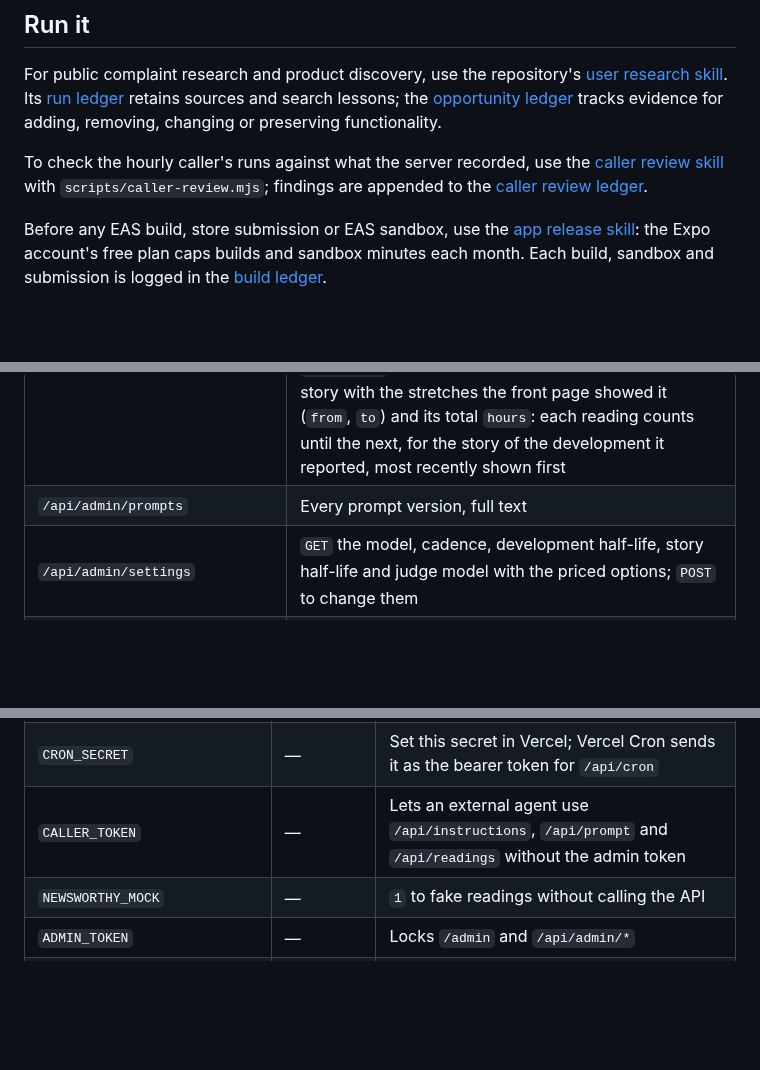
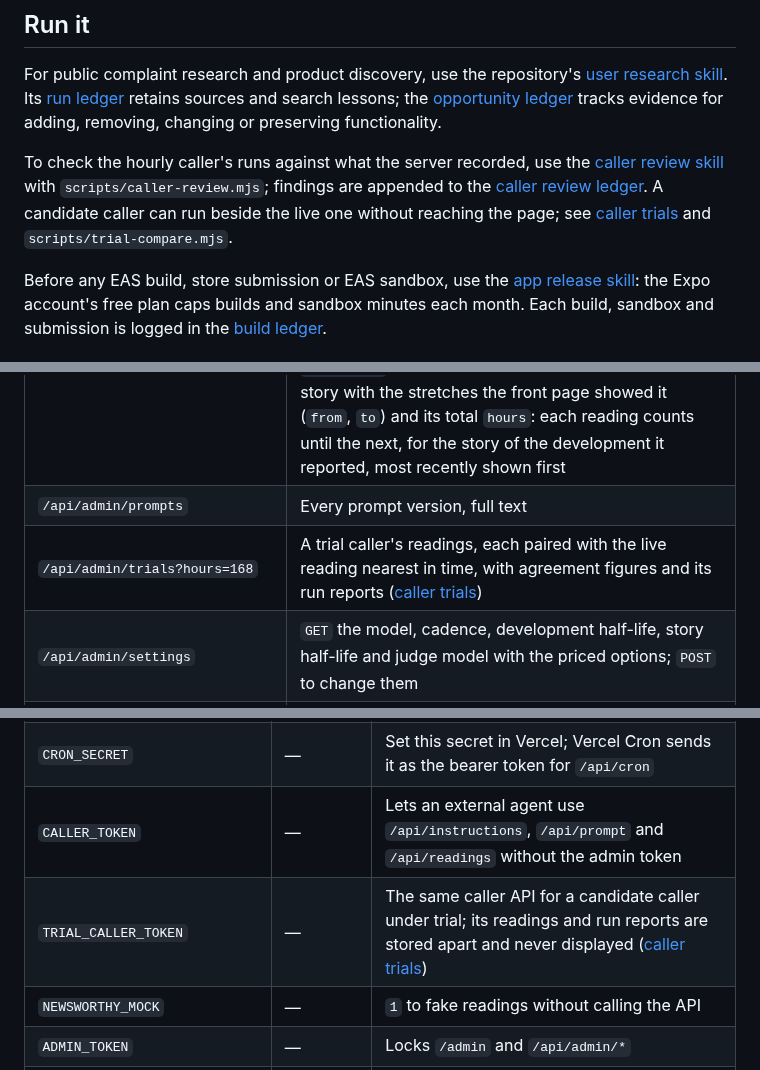
Before and after one commit to astrojams1/newsworthy, a Markdown page: README.md, 3 parts joined by grey strips. Drawn GitHub-style; blank space fills up the shorter version.

Commit message:
README: document the trial caller token and its admin route
Co-Authored-By: Claude Opus 5.5 <noreply@anthropic.com>
Claude-Session: https://claude.ai/code/session_01NTsNqNb35ATabXdagjGwap

```diff
--- a/README.md
+++ b/README.md
@@ -44,7 +44,9 @@ adding, removing, changing or preserving functionality.
 To check the hourly caller's runs against what the server recorded, use the
 [caller review skill](.agents/skills/newsworthy-caller-review/SKILL.md) with
 `scripts/caller-review.mjs`; findings are appended to the
-[caller review ledger](docs/caller-reviews/ledger.md).
+[caller review ledger](docs/caller-reviews/ledger.md). A candidate caller can
+run beside the live one without reaching the page; see
+[caller trials](docs/caller-trials.md) and `scripts/trial-compare.mjs`.
 
 Before any EAS build, store submission or EAS sandbox, use the
 [app release skill](.agents/skills/newsworthy-app-release/SKILL.md): the Expo
@@ -127,6 +129,7 @@ actually wired up. Start there when a deploy misbehaves.
 | `/api/timeline` | `{ developments: [{ root, story, since, score, displayed, leading, explanation }] }` — prototype. Every development first covered in the last week, from the same replay as `/api/current`, newest first by first coverage, one entry per development (never per reading) with the sentence it broke with. The development the newest reading reports is left out, since the page already shows it. Reaches back one week by first coverage and ends there |
 | `/api/admin/history?hours=168` | Points, stats, recent attempts, refused submissions, prompt versions, and `stories` — every story still live with the developments inside it, when each was first covered (`opened`, which an escalation does not move, unlike `since`), what each broke at, what that has decayed to, and which one the front page is about. Each story also says where it stands now: `age_days`, `routine` (the median its developments have scored), `fatigue` (the weight its next development would open at) and `breakthrough_at` (the score that would open whole). `stories` describes now, not the charted range. `front_page` lists, over the charted range, one row per story with the stretches the front page showed it (`from`, `to`) and its total `hours`: each reading counts until the next, for the story of the development it reported, most recently shown first |
 | `/api/admin/prompts` | Every prompt version, full text |
+| `/api/admin/trials?hours=168` | A trial caller's readings, each paired with the live reading nearest in time, with agreement figures and its run reports ([caller trials](docs/caller-trials.md)) |
 | `/api/admin/settings` | `GET` the model, cadence, development half-life, story half-life and judge model with the priced options; `POST` to change them |
 | `/api/admin/merges` | `POST {stories: [a, b]}` records that two story names are one story (the name with more readings is kept); `POST /api/admin/merges/:id/undo` undoes one with a new row. Listed as `merges` in `/api/admin/history` and on `/admin` |
 | `/api/admin/judgements/next` | The oldest unjudged reading and the record as it stood when it arrived; `POST /api/admin/judgements` stores an answer for it, checked like a caller's and stamped `backfill`. Strictly oldest first |
@@ -366,6 +369,7 @@ scheduler runs, and only `ANTHROPIC_API_KEY` and `DATABASE_URL` are required.
 | `NEWSWORTHY_NO_SCHEDULER` | — | `1` to serve without the in-process scheduler (automatic on Vercel) |
 | `CRON_SECRET` | — | Set this secret in Vercel; Vercel Cron sends it as the bearer token for `/api/cron` |
 | `CALLER_TOKEN` | — | Lets an external agent use `/api/instructions`, `/api/prompt` and `/api/readings` without the admin token |
+| `TRIAL_CALLER_TOKEN` | — | The same caller API for a candidate caller under trial; its readings and run reports are stored apart and never displayed ([caller trials](docs/caller-trials.md)) |
 | `NEWSWORTHY_MOCK` | — | `1` to fake readings without calling the API |
 | `ADMIN_TOKEN` | — | Locks `/admin` and `/api/admin/*` |
 | `EXPO_ACCESS_TOKEN` | — | Optional. Sent to Expo's push service so it can enforce that only this server notifies this app's devices |
```
